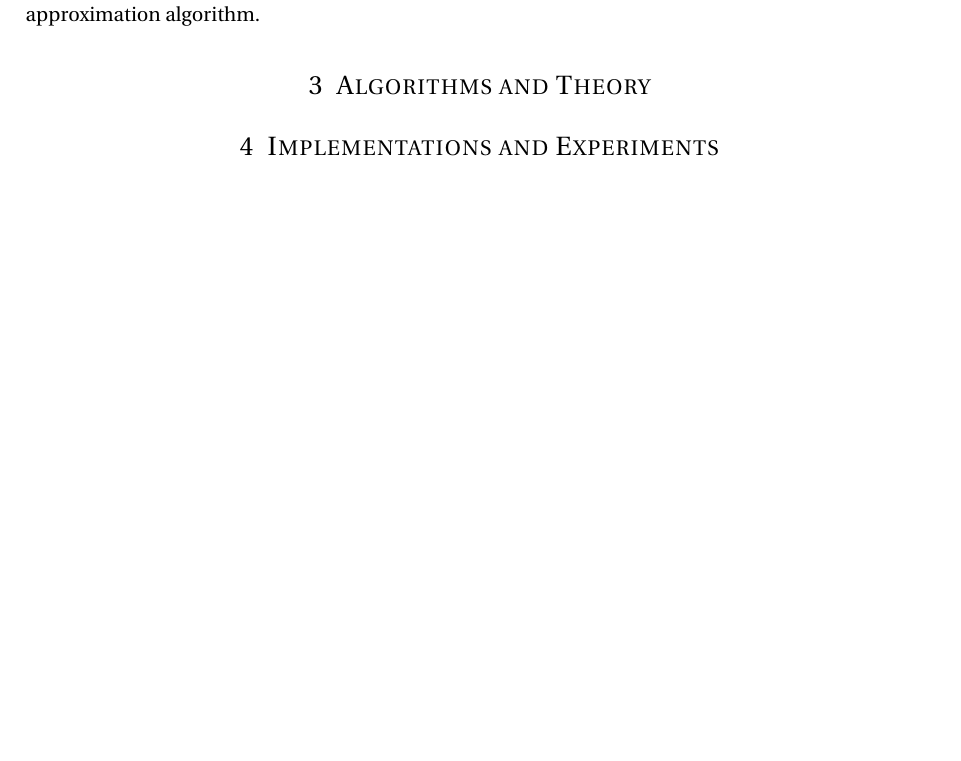
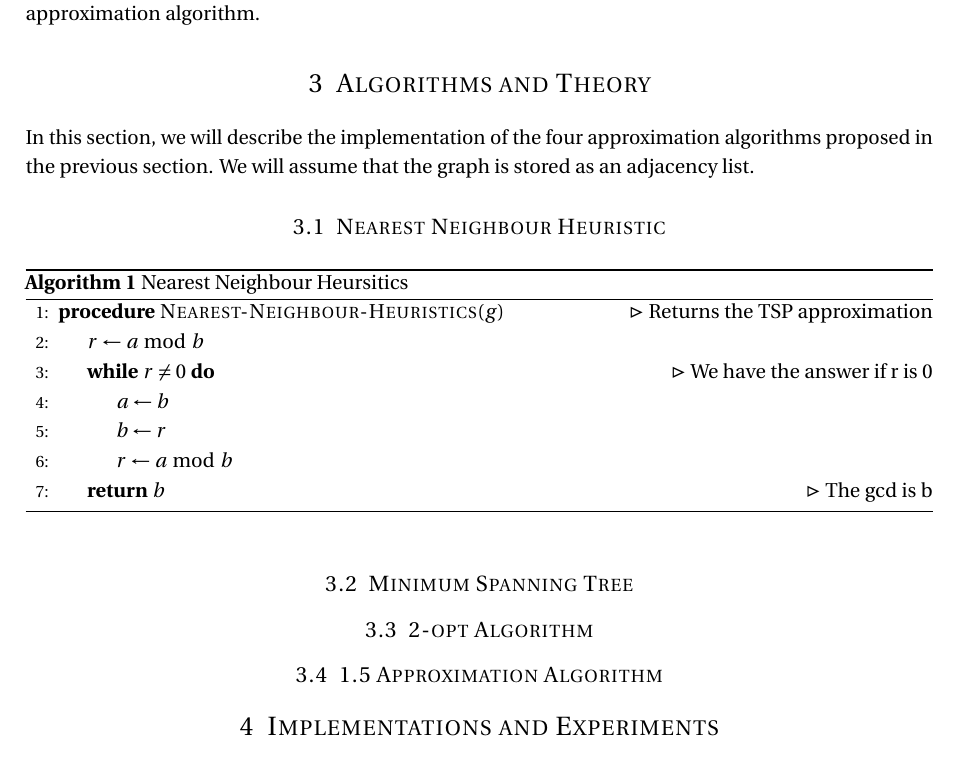
Before and after one commit to jonathanirvings/JS, a LaTeX document (Report/report.tex): part of page 3 of 3 before the commit and part of page 3 of 4 after it, cut so that both start at the same text, the shorter picture padded with empty space. Compiled offline with pdfLaTeX.

Commit message:
added subheadings

```diff
--- a/Report/report.tex
+++ b/Report/report.tex
@@ -9,6 +9,10 @@
 \usepackage{amssymb}
 \usepackage{amsthm}
 \usepackage{hyperref}
+\usepackage{algorithm}
+
+\usepackage{algorithmicx}
+\usepackage[noend]{algpseudocode}
 \usepackage{mathtools}								% Math packages
 \usepackage[pdftex]{graphicx}														% Enable pdflatex
 \usepackage{url}
@@ -109,6 +113,28 @@ In our project, we will first implement methods to generate random graphs and pr
 
 \section{Algorithms and Theory}
 
+In this section, we will describe the implementation of the four approximation algorithms proposed in the previous section. We will assume that the graph is stored as an adjacency list.
+
+\subsection{Nearest Neighbour Heuristic}
+\begin{algorithm}
+\caption{Nearest Neighbour Heursitics}\label{neighbour}
+\begin{algorithmic}[1]
+\Procedure{Nearest-Neighbour-Heuristics}{$g$}\Comment{Returns the TSP approximation}
+   \State $r\gets a\bmod b$
+   \While{$r\not=0$}\Comment{We have the answer if r is 0}
+      \State $a\gets b$
+      \State $b\gets r$
+      \State $r\gets a\bmod b$
+   \EndWhile\label{euclidendwhile}
+   \State \textbf{return} $b$\Comment{The gcd is b}
+\EndProcedure
+\end{algorithmic}
+\end{algorithm}
+
+\subsection{Minimum Spanning Tree}
+\subsection{2-opt Algorithm}
+\subsection{1.5 Approximation Algorithm}
+
 \section{Implementations and Experiments}
 
 \section{Conclusions}
```
Also changed, not shown: Report/report.pdf, Report/report.tex (2 more changed lines), 9 other files.
